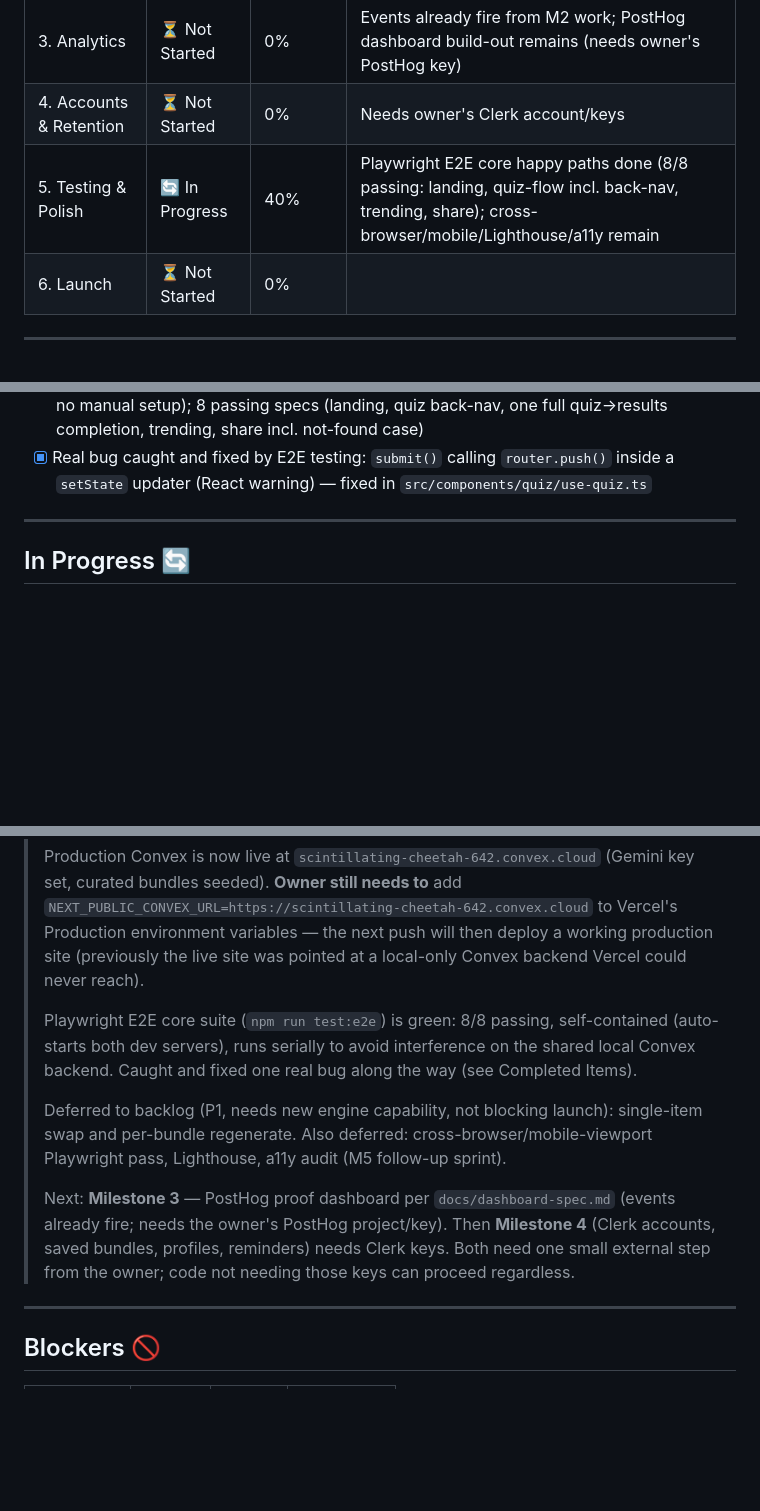
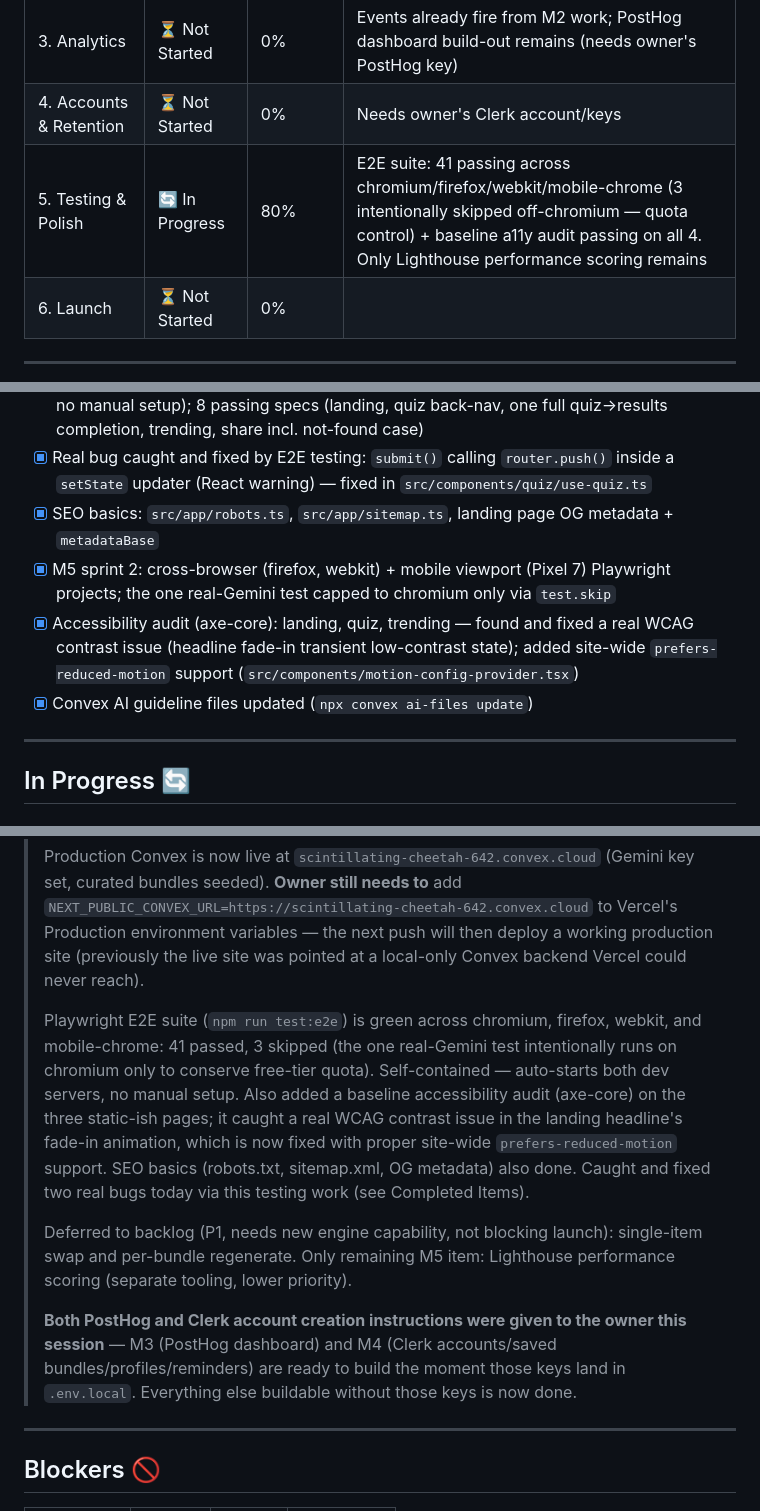
Before and after one commit to alanhasbiro/perfectbundle, a Markdown page: docs/checkpoint.md, 3 parts joined by grey strips. Rendered like a GitHub page; blank space fills up the shorter version.

```diff
--- a/docs/checkpoint.md
+++ b/docs/checkpoint.md
@@ -34,7 +34,7 @@ See `docs/tasks.md` for the live task list. Summary:
 | 2. Core MVP (P0) | ✅ Complete | 95% | Quiz, engine, links, results UI, share, trending all done and live-verified. Only deferred: item swap/per-bundle regenerate (P1, needs new engine capability — backlogged) |
 | 3. Analytics | ⏳ Not Started | 0% | Events already fire from M2 work; PostHog dashboard build-out remains (needs owner's PostHog key) |
 | 4. Accounts & Retention | ⏳ Not Started | 0% | Needs owner's Clerk account/keys |
-| 5. Testing & Polish | 🔄 In Progress | 40% | Playwright E2E core happy paths done (8/8 passing: landing, quiz-flow incl. back-nav, trending, share); cross-browser/mobile/Lighthouse/a11y remain |
+| 5. Testing & Polish | 🔄 In Progress | 80% | E2E suite: 41 passing across chromium/firefox/webkit/mobile-chrome (3 intentionally skipped off-chromium — quota control) + baseline a11y audit passing on all 4. Only Lighthouse performance scoring remains |
 | 6. Launch | ⏳ Not Started | 0% | |
 
 ---
@@ -61,6 +61,10 @@ See `docs/tasks.md` for the live task list. Summary:
 - [x] **Production Convex deployment**: `npx convex deploy` → `scintillating-cheetah-642.convex.cloud`, Gemini key set, curated bundles seeded (owner completed `npx convex login`)
 - [x] M5 sprint 1: Playwright E2E installed + configured (auto-starts Convex + Next dev servers, no manual setup); 8 passing specs (landing, quiz back-nav, one full quiz→results completion, trending, share incl. not-found case)
 - [x] Real bug caught and fixed by E2E testing: `submit()` calling `router.push()` inside a `setState` updater (React warning) — fixed in `src/components/quiz/use-quiz.ts`
+- [x] SEO basics: `src/app/robots.ts`, `src/app/sitemap.ts`, landing page OG metadata + `metadataBase`
+- [x] M5 sprint 2: cross-browser (firefox, webkit) + mobile viewport (Pixel 7) Playwright projects; the one real-Gemini test capped to chromium only via `test.skip`
+- [x] Accessibility audit (axe-core): landing, quiz, trending — found and fixed a real WCAG contrast issue (headline fade-in transient low-contrast state); added site-wide `prefers-reduced-motion` support (`src/components/motion-config-provider.tsx`)
+- [x] Convex AI guideline files updated (`npx convex ai-files update`)
 
 ---
 
@@ -71,11 +75,11 @@ See `docs/tasks.md` for the live task list. Summary:
 >
 > Production Convex is now live at `scintillating-cheetah-642.convex.cloud` (Gemini key set, curated bundles seeded). **Owner still needs to** add `NEXT_PUBLIC_CONVEX_URL=https://scintillating-cheetah-642.convex.cloud` to Vercel's Production environment variables — the next push will then deploy a working production site (previously the live site was pointed at a local-only Convex backend Vercel could never reach).
 >
-> Playwright E2E core suite (`npm run test:e2e`) is green: 8/8 passing, self-contained (auto-starts both dev servers), runs serially to avoid interference on the shared local Convex backend. Caught and fixed one real bug along the way (see Completed Items).
+> Playwright E2E suite (`npm run test:e2e`) is green across chromium, firefox, webkit, and mobile-chrome: 41 passed, 3 skipped (the one real-Gemini test intentionally runs on chromium only to conserve free-tier quota). Self-contained — auto-starts both dev servers, no manual setup. Also added a baseline accessibility audit (axe-core) on the three static-ish pages; it caught a real WCAG contrast issue in the landing headline's fade-in animation, which is now fixed with proper site-wide `prefers-reduced-motion` support. SEO basics (robots.txt, sitemap.xml, OG metadata) also done. Caught and fixed two real bugs today via this testing work (see Completed Items).
 >
-> Deferred to backlog (P1, needs new engine capability, not blocking launch): single-item swap and per-bundle regenerate. Also deferred: cross-browser/mobile-viewport Playwright pass, Lighthouse, a11y audit (M5 follow-up sprint).
+> Deferred to backlog (P1, needs new engine capability, not blocking launch): single-item swap and per-bundle regenerate. Only remaining M5 item: Lighthouse performance scoring (separate tooling, lower priority).
 >
-> Next: **Milestone 3** — PostHog proof dashboard per `docs/dashboard-spec.md` (events already fire; needs the owner's PostHog project/key). Then **Milestone 4** (Clerk accounts, saved bundles, profiles, reminders) needs Clerk keys. Both need one small external step from the owner; code not needing those keys can proceed regardless.
+> **Both PostHog and Clerk account creation instructions were given to the owner this session** — M3 (PostHog dashboard) and M4 (Clerk accounts/saved bundles/profiles/reminders) are ready to build the moment those keys land in `.env.local`. Everything else buildable without those keys is now done.
 
 ---
 
```
Also changed, not shown: other parts of docs/checkpoint.md (+15 -12 lines), docs/tasks.md (+3 -3 lines).
